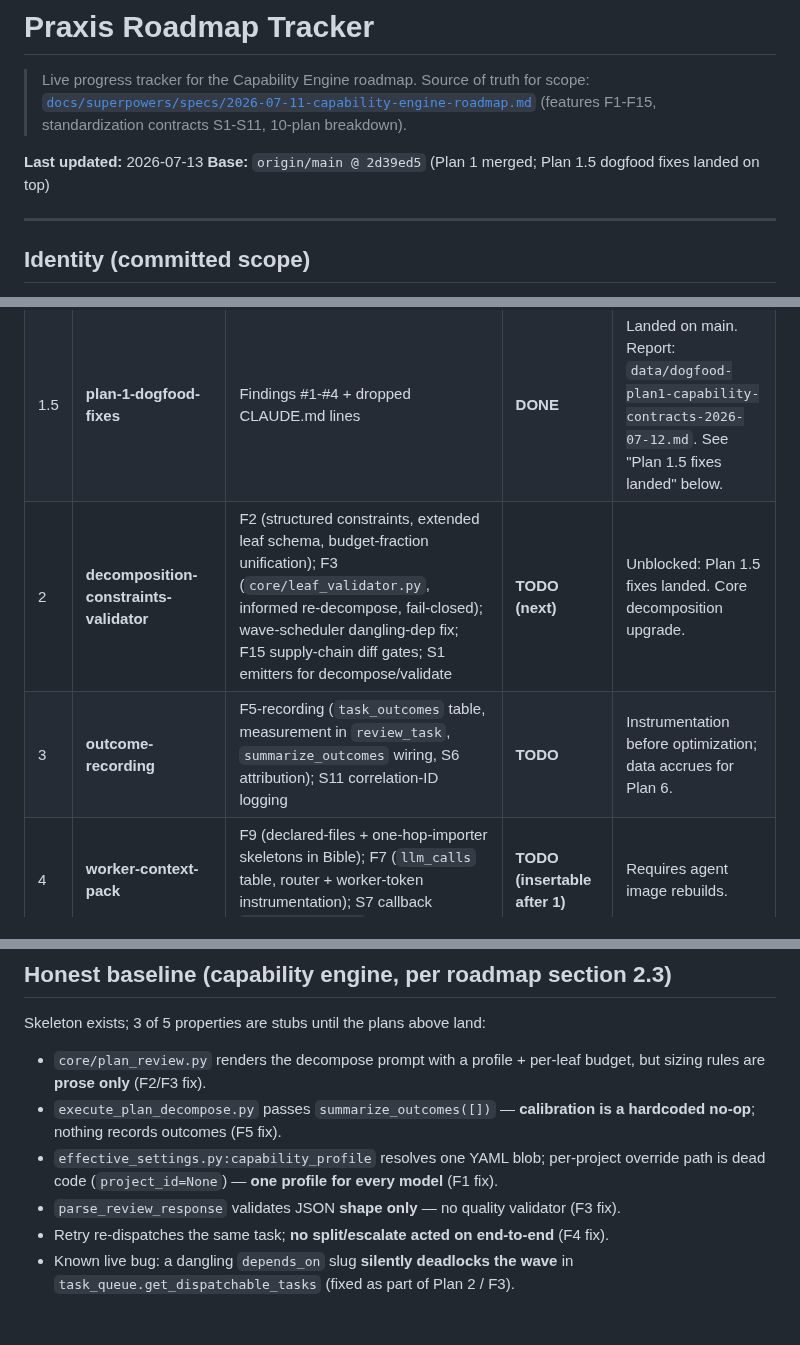
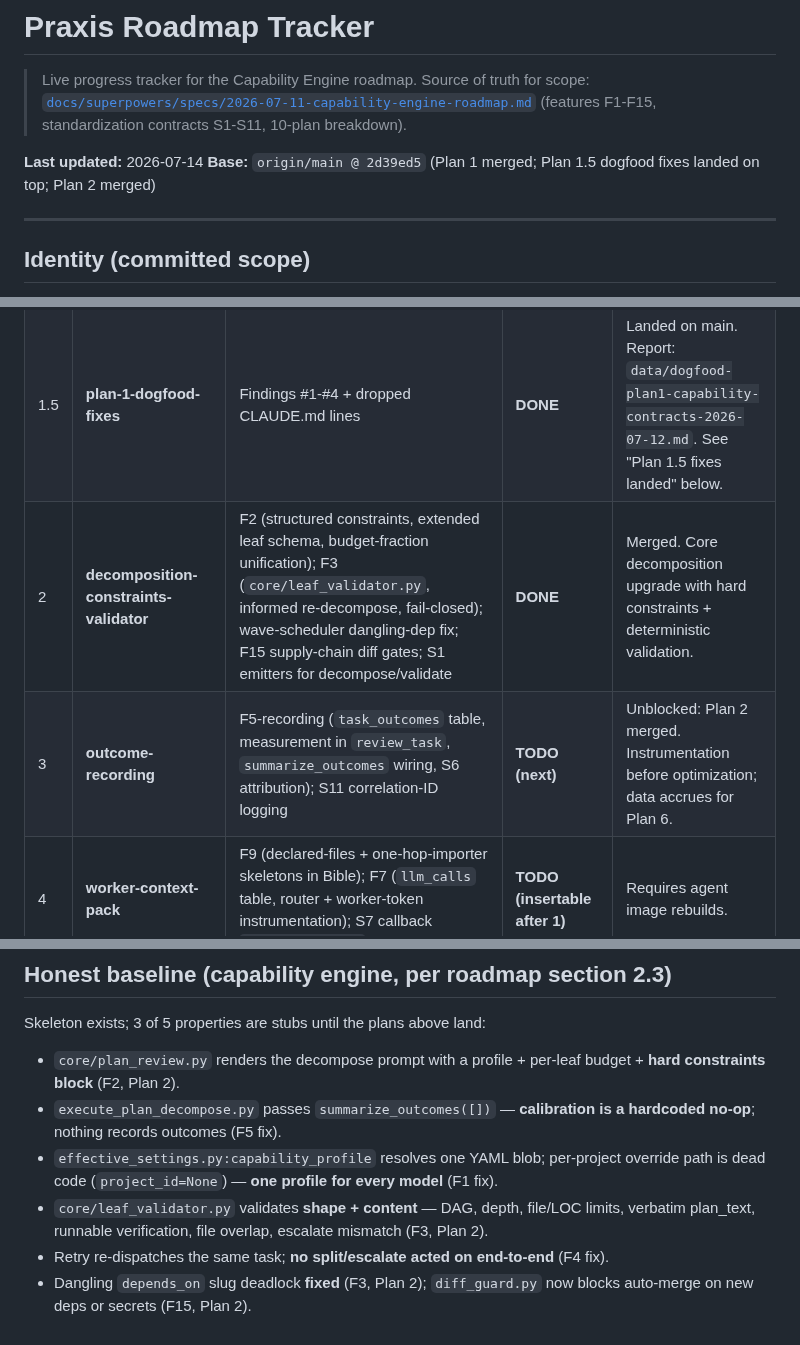
Before and after one commit to adiatmaja/praxis, a Markdown page: docs/superpowers/ROADMAP.md, 3 parts joined by grey strips. GitHub-like rendering.

```diff
--- a/docs/superpowers/ROADMAP.md
+++ b/docs/superpowers/ROADMAP.md
@@ -4,8 +4,8 @@
 > Source of truth for scope: [`docs/superpowers/specs/2026-07-11-capability-engine-roadmap.md`](specs/2026-07-11-capability-engine-roadmap.md)
 > (features F1-F15, standardization contracts S1-S11, 10-plan breakdown).
 
-**Last updated:** 2026-07-13
-**Base:** `origin/main @ 2d39ed5` (Plan 1 merged; Plan 1.5 dogfood fixes landed on top)
+**Last updated:** 2026-07-14
+**Base:** `origin/main @ 2d39ed5` (Plan 1 merged; Plan 1.5 dogfood fixes landed on top; Plan 2 merged)
 
 ---
 
@@ -39,8 +39,8 @@ Dependency spine: **1 -> 2 -> 3 -> 5 -> 6**, with 4 insertable anywhere after 1,
 |---|------|----------|--------|-------|
 | 1 | **capability-contracts-foundation** | S2 `LeafTask` model + golden fixtures; S6 failure-taxonomy enum; S9 status-vocab freeze; S1 decision-record models + `capability_events` table + bus wiring (emitters stubbed) | **DONE (code)** / fixes pending | Merged PR #53 @ `fdea53d`. Dogfood 7.5/10. See "Plan 1 fixes" below before Plan 2. |
 | 1.5 | **plan-1-dogfood-fixes** | Findings #1-#4 + dropped CLAUDE.md lines | **DONE** | Landed on main. Report: `data/dogfood-plan1-capability-contracts-2026-07-12.md`. See "Plan 1.5 fixes landed" below. |
-| 2 | **decomposition-constraints-validator** | F2 (structured constraints, extended leaf schema, budget-fraction unification); F3 (`core/leaf_validator.py`, informed re-decompose, fail-closed); wave-scheduler dangling-dep fix; F15 supply-chain diff gates; S1 emitters for decompose/validate | **TODO (next)** | Unblocked: Plan 1.5 fixes landed. Core decomposition upgrade. |
-| 3 | **outcome-recording** | F5-recording (`task_outcomes` table, measurement in `review_task`, `summarize_outcomes` wiring, S6 attribution); S11 correlation-ID logging | **TODO** | Instrumentation before optimization; data accrues for Plan 6. |
+| 2 | **decomposition-constraints-validator** | F2 (structured constraints, extended leaf schema, budget-fraction unification); F3 (`core/leaf_validator.py`, informed re-decompose, fail-closed); wave-scheduler dangling-dep fix; F15 supply-chain diff gates; S1 emitters for decompose/validate | **DONE** | Merged. Core decomposition upgrade with hard constraints + deterministic validation. |
+| 3 | **outcome-recording** | F5-recording (`task_outcomes` table, measurement in `review_task`, `summarize_outcomes` wiring, S6 attribution); S11 correlation-ID logging | **TODO (next)** | Unblocked: Plan 2 merged. Instrumentation before optimization; data accrues for Plan 6. |
 | 4 | **worker-context-pack** | F9 (declared-files + one-hop-importer skeletons in Bible); F7 (`llm_calls` table, router + worker-token instrumentation); S7 callback `payload_version` | **TODO (insertable after 1)** | Requires agent image rebuilds. |
 | 5 | **adaptive-redecomposition** | F4 (failure classification, split with bounds, `superseded` status, escalation wired e2e); S1 emitters for split/escalate | **TODO** | Consumes S6 + Plan 3 evidence. Largest behavioral change. |
 | 6 | **calibration-flagship** | F6 (`aa_priors.yaml` + `praxis calibrate` + fixture repo + suite); S10 benchmark-as-data; F1 learned overlay (Wilson bounds); `GET /api/capability/{model}` + dashboard panel; `docs/calibration.md` | **TODO** | The flagship launch + README reframe moment. |
@@ -86,13 +86,14 @@ dispatched sonnet agents; the 3 harness agent images were rebuilt after the entr
 
 Skeleton exists; 3 of 5 properties are stubs until the plans above land:
 
-- `core/plan_review.py` renders the decompose prompt with a profile + per-leaf budget, but
-  sizing rules are **prose only** (F2/F3 fix).
+- `core/plan_review.py` renders the decompose prompt with a profile + per-leaf budget +
+  **hard constraints block** (F2, Plan 2).
 - `execute_plan_decompose.py` passes `summarize_outcomes([])` — **calibration is a hardcoded
   no-op**; nothing records outcomes (F5 fix).
 - `effective_settings.py:capability_profile` resolves one YAML blob; per-project override path is
   dead code (`project_id=None`) — **one profile for every model** (F1 fix).
-- `parse_review_response` validates JSON **shape only** — no quality validator (F3 fix).
+- `core/leaf_validator.py` validates **shape + content** — DAG, depth, file/LOC limits,
+  verbatim plan_text, runnable verification, file overlap, escalate mismatch (F3, Plan 2).
 - Retry re-dispatches the same task; **no split/escalate acted on end-to-end** (F4 fix).
-- Known live bug: a dangling `depends_on` slug **silently deadlocks the wave** in
-  `task_queue.get_dispatchable_tasks` (fixed as part of Plan 2 / F3).
+- Dangling `depends_on` slug deadlock **fixed** (F3, Plan 2); `diff_guard.py` now blocks
+  auto-merge on new deps or secrets (F15, Plan 2).
```
Also changed, not shown: CLAUDE.md (+4 -1 lines), docs/gotchas.md (+21 -1 lines).
